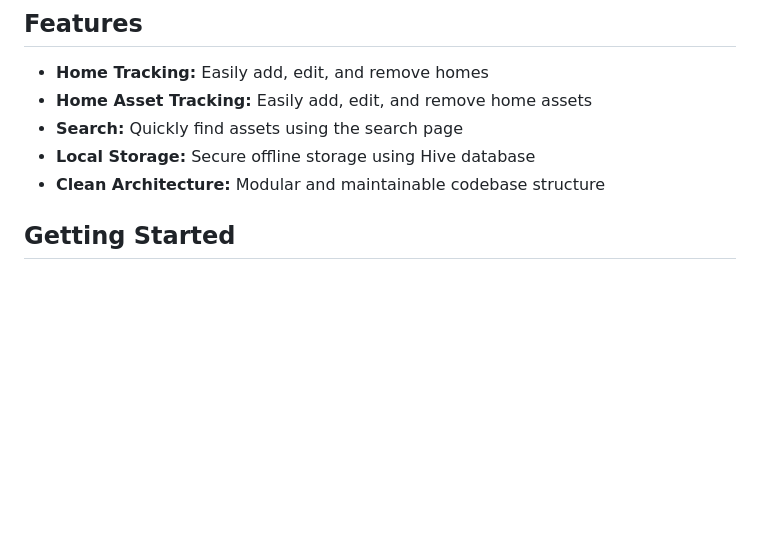
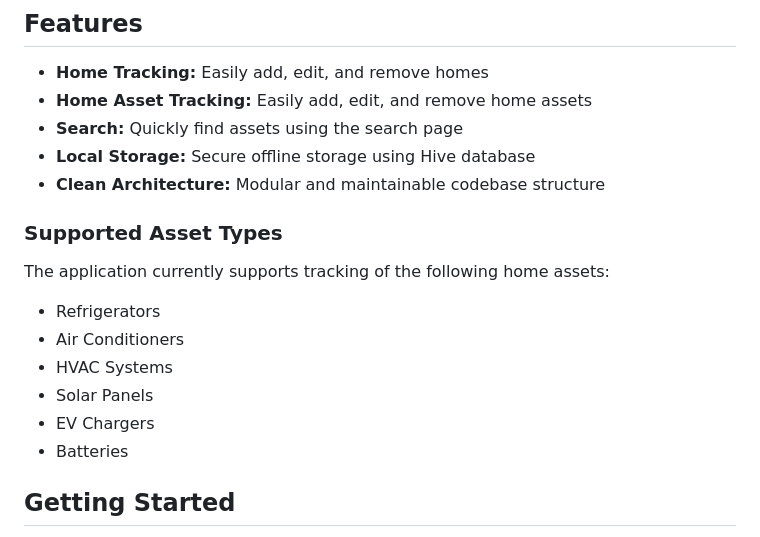
Before and after one commit to marchesotti/home_asset_management, a Markdown page: README.md, the part around the change. GitHub-like rendering; blank space fills up the shorter version.

Commit message:
refactor: add supported asset types on readme file

```diff
--- a/README.md
+++ b/README.md
@@ -21,6 +21,17 @@ The deployed version can be found at https://home-asset-management.web.app/
 - **Search:** Quickly find assets using the search page
 - **Local Storage:** Secure offline storage using Hive database
 - **Clean Architecture:** Modular and maintainable codebase structure
+
+### Supported Asset Types
+
+The application currently supports tracking of the following home assets:
+
+- Refrigerators
+- Air Conditioners
+- HVAC Systems
+- Solar Panels
+- EV Chargers
+- Batteries
 
 ## Getting Started
 
```
